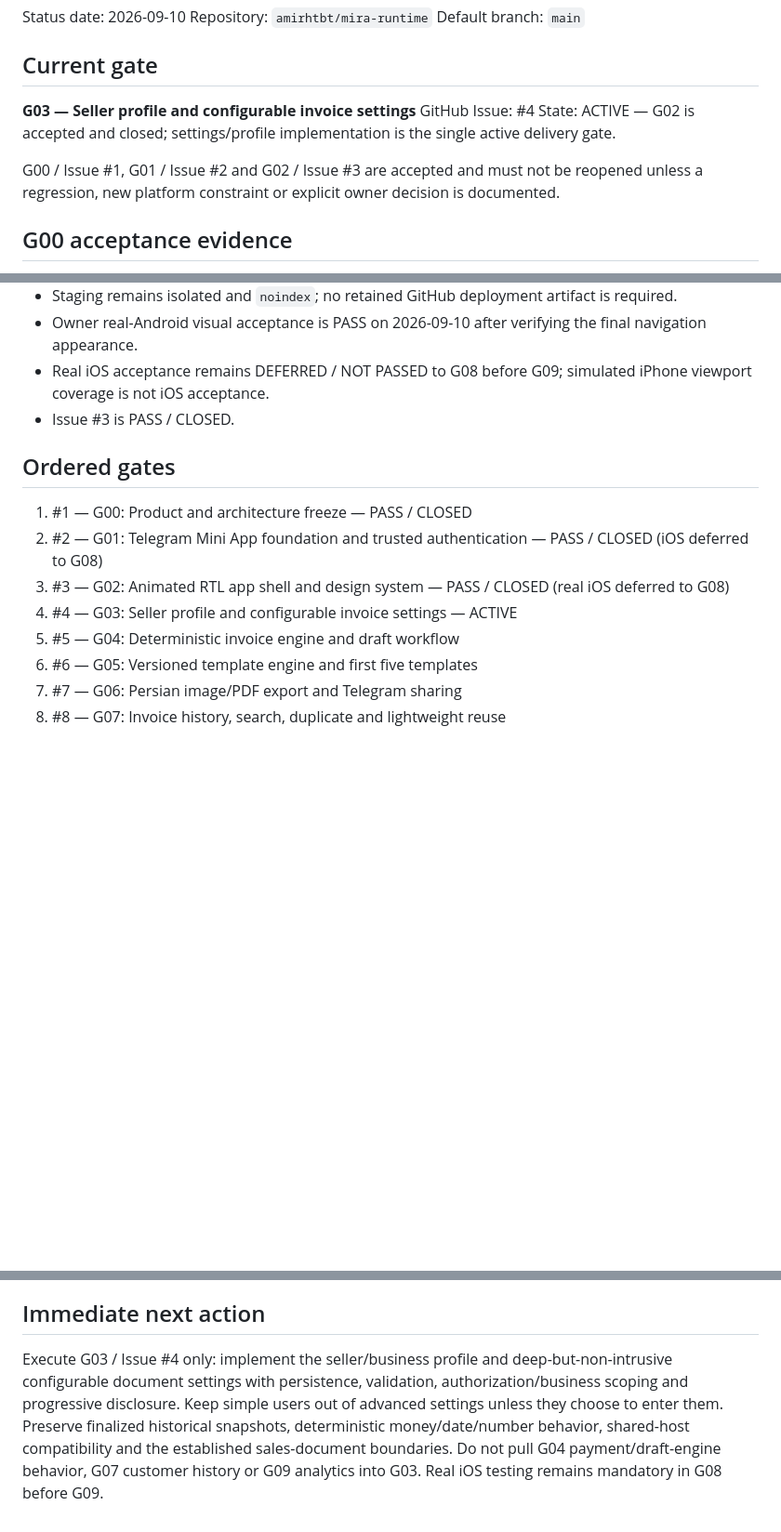
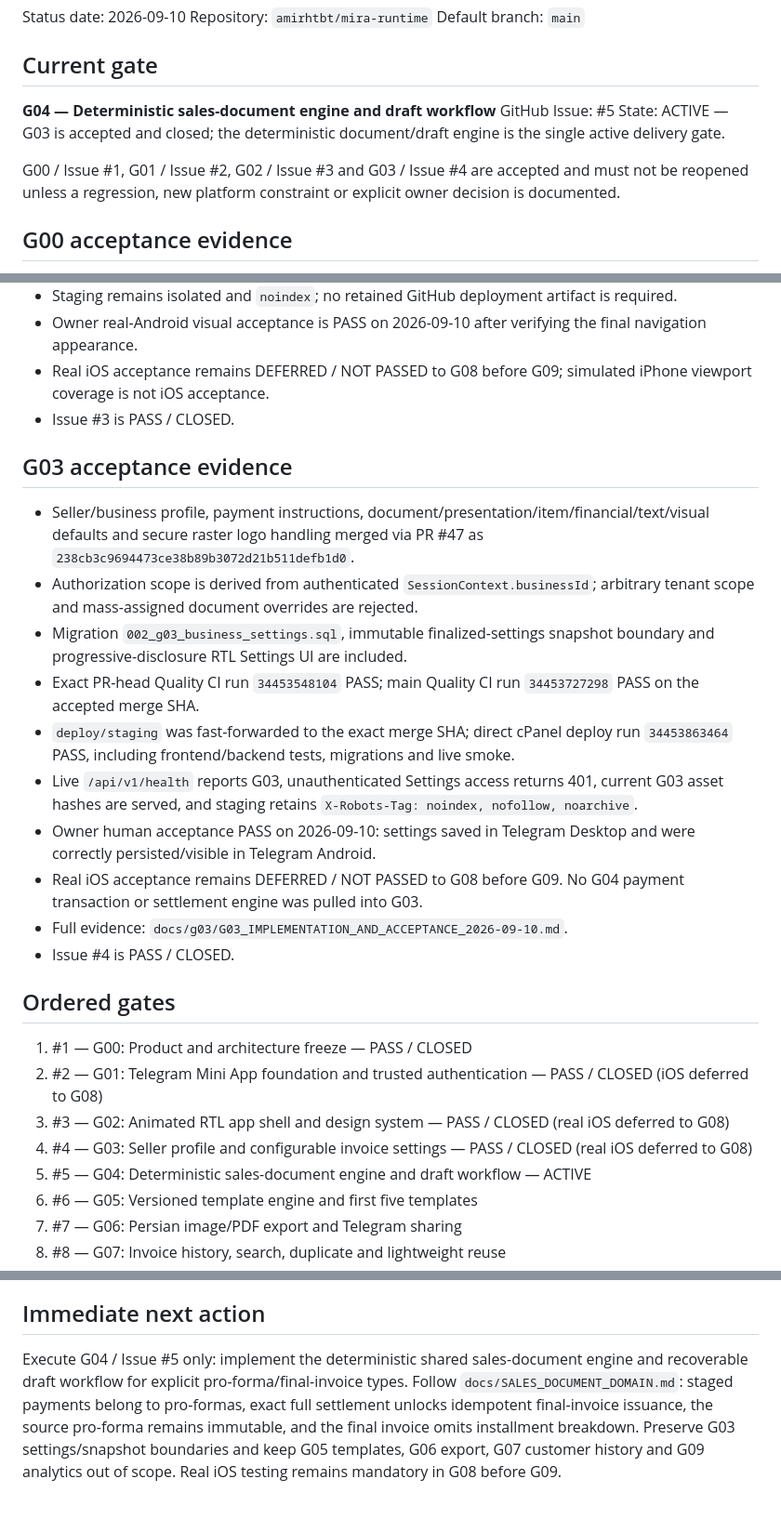
Before and after one commit to amirhtbt/mira-runtime, a Markdown page: docs/CURRENT_EXECUTION_ORDER.md, 3 parts joined by grey strips. Shown at 93% size. Drawn GitHub-style; blank space fills up the shorter version.

Commit message:
Record G03 acceptance and activate G04

```diff
--- a/docs/CURRENT_EXECUTION_ORDER.md
+++ b/docs/CURRENT_EXECUTION_ORDER.md
@@ -6,11 +6,11 @@ Default branch: `main`
 
 ## Current gate
 
-**G03 — Seller profile and configurable invoice settings**
-GitHub Issue: #4
-State: ACTIVE — G02 is accepted and closed; settings/profile implementation is the single active delivery gate.
+**G04 — Deterministic sales-document engine and draft workflow**
+GitHub Issue: #5
+State: ACTIVE — G03 is accepted and closed; the deterministic document/draft engine is the single active delivery gate.
 
-G00 / Issue #1, G01 / Issue #2 and G02 / Issue #3 are accepted and must not be reopened unless a regression, new platform constraint or explicit owner decision is documented.
+G00 / Issue #1, G01 / Issue #2, G02 / Issue #3 and G03 / Issue #4 are accepted and must not be reopened unless a regression, new platform constraint or explicit owner decision is documented.
 
 ## G00 acceptance evidence
 
@@ -49,13 +49,26 @@ G00 / Issue #1, G01 / Issue #2 and G02 / Issue #3 are accepted and must not be r
 - Real iOS acceptance remains DEFERRED / NOT PASSED to G08 before G09; simulated iPhone viewport coverage is not iOS acceptance.
 - Issue #3 is PASS / CLOSED.
 
+## G03 acceptance evidence
+
+- Seller/business profile, payment instructions, document/presentation/item/financial/text/visual defaults and secure raster logo handling merged via PR #47 as `238cb3c9694473ce38b89b3072d21b511defb1d0`.
+- Authorization scope is derived from authenticated `SessionContext.businessId`; arbitrary tenant scope and mass-assigned document overrides are rejected.
+- Migration `002_g03_business_settings.sql`, immutable finalized-settings snapshot boundary and progressive-disclosure RTL Settings UI are included.
+- Exact PR-head Quality CI run `34453548104` PASS; main Quality CI run `34453727298` PASS on the accepted merge SHA.
+- `deploy/staging` was fast-forwarded to the exact merge SHA; direct cPanel deploy run `34453863464` PASS, including frontend/backend tests, migrations and live smoke.
+- Live `/api/v1/health` reports G03, unauthenticated Settings access returns 401, current G03 asset hashes are served, and staging retains `X-Robots-Tag: noindex, nofollow, noarchive`.
+- Owner human acceptance PASS on 2026-09-10: settings saved in Telegram Desktop and were correctly persisted/visible in Telegram Android.
+- Real iOS acceptance remains DEFERRED / NOT PASSED to G08 before G09. No G04 payment transaction or settlement engine was pulled into G03.
+- Full evidence: `docs/g03/G03_IMPLEMENTATION_AND_ACCEPTANCE_2026-09-10.md`.
+- Issue #4 is PASS / CLOSED.
+
 ## Ordered gates
 
 1. #1 — G00: Product and architecture freeze — PASS / CLOSED
 2. #2 — G01: Telegram Mini App foundation and trusted authentication — PASS / CLOSED (iOS deferred to G08)
 3. #3 — G02: Animated RTL app shell and design system — PASS / CLOSED (real iOS deferred to G08)
-4. #4 — G03: Seller profile and configurable invoice settings — ACTIVE
-5. #5 — G04: Deterministic invoice engine and draft workflow
+4. #4 — G03: Seller profile and configurable invoice settings — PASS / CLOSED (real iOS deferred to G08)
+5. #5 — G04: Deterministic sales-document engine and draft workflow — ACTIVE
 6. #6 — G05: Versioned template engine and first five templates
 7. #7 — G06: Persian image/PDF export and Telegram sharing
 8. #8 — G07: Invoice history, search, duplicate and lightweight reuse
@@ -114,4 +127,4 @@ For sales-document boundaries, also read `docs/SALES_DOCUMENT_DOMAIN.md` before
 
 ## Immediate next action
 
-Execute G03 / Issue #4 only: implement the seller/business profile and deep-but-non-intrusive configurable document settings with persistence, validation, authorization/business scoping and progressive disclosure. Keep simple users out of advanced settings unless they choose to enter them. Preserve finalized historical snapshots, deterministic money/date/number behavior, shared-host compatibility and the established sales-document boundaries. Do not pull G04 payment/draft-engine behavior, G07 customer history or G09 analytics into G03. Real iOS testing remains mandatory in G08 before G09.
+Execute G04 / Issue #5 only: implement the deterministic shared sales-document engine and recoverable draft workflow for explicit pro-forma/final-invoice types. Follow `docs/SALES_DOCUMENT_DOMAIN.md`: staged payments belong to pro-formas, exact full settlement unlocks idempotent final-invoice issuance, the source pro-forma remains immutable, and the final invoice omits installment breakdown. Preserve G03 settings/snapshot boundaries and keep G05 templates, G06 export, G07 customer history and G09 analytics out of scope. Real iOS testing remains mandatory in G08 before G09.
```
Also changed, not shown: docs/g03/G03_IMPLEMENTATION_AND_ACCEPTANCE_2026-09-10.md (added, +63 -0 lines).
